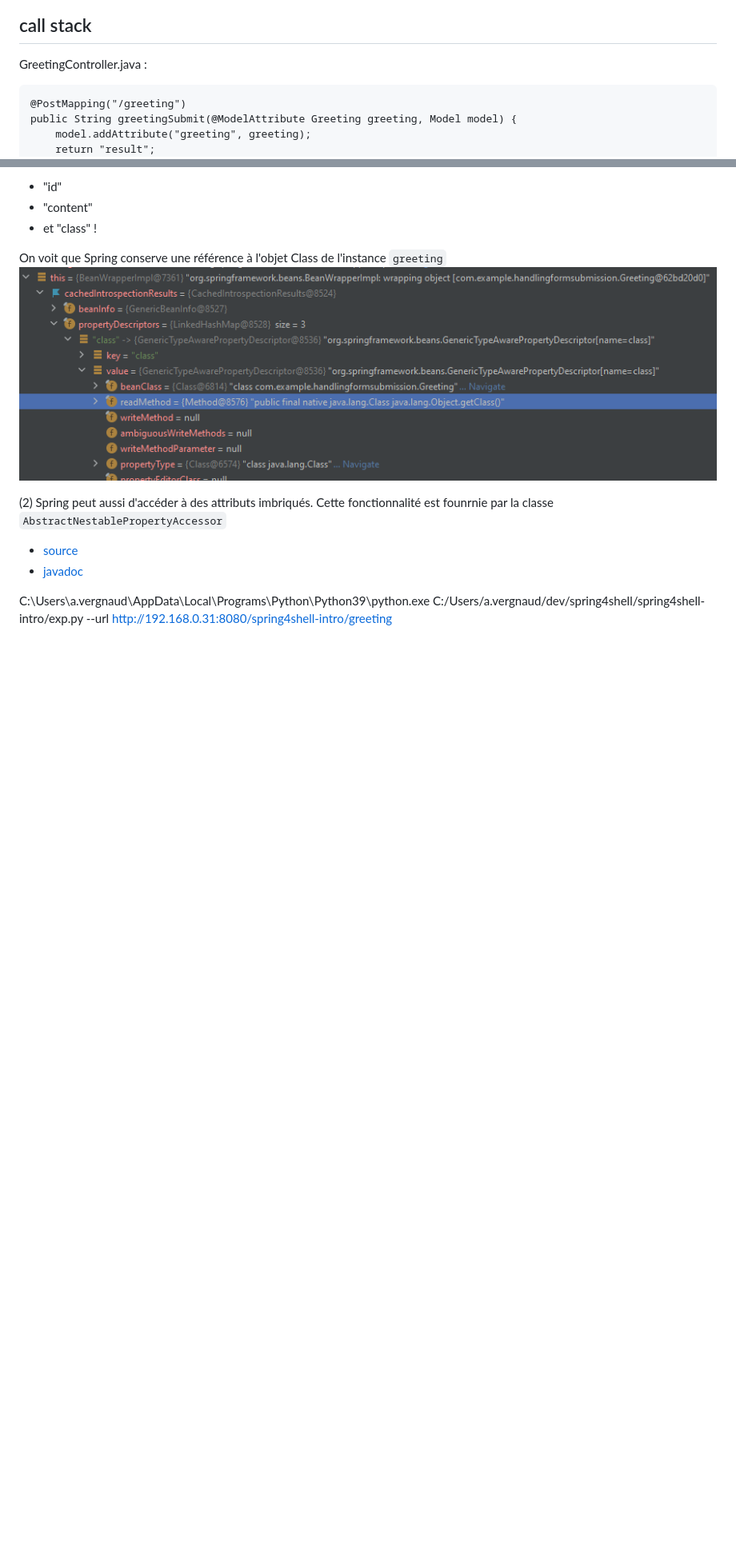
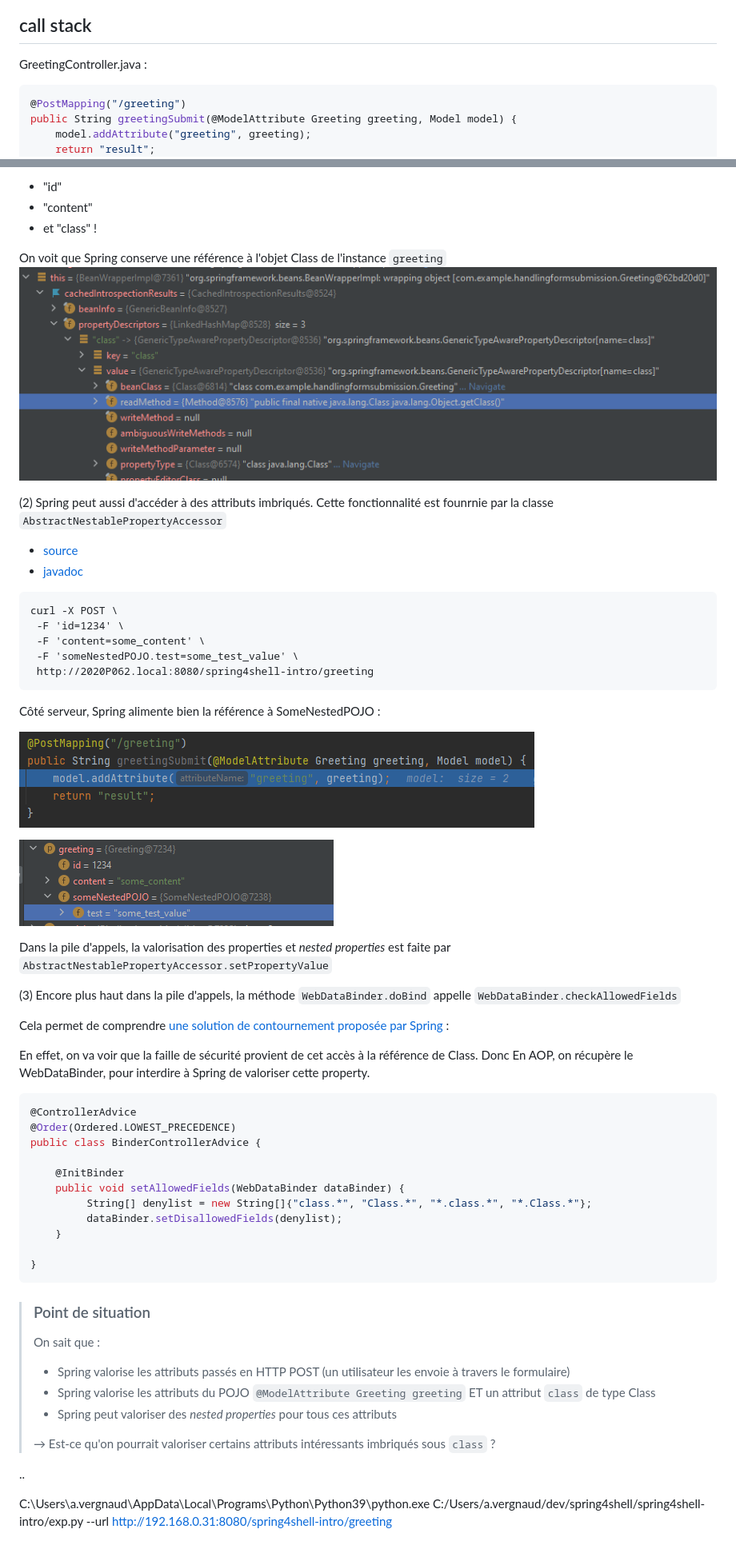
Before and after one commit to avergnaud/spring4shell-intro, a Markdown page: README.md, 2 parts joined by grey strips. Shown: that part at 80% size. Rendered like a GitHub page; pictures changed too: doc/nested_prop_1.PNG (added), doc/nested_prop_2.PNG (added); blank space fills up the shorter version.

````diff
--- a/README.md
+++ b/README.md
@@ -74,7 +74,7 @@ ou
 ## call stack
 
 GreetingController.java :
-```
+```java
 @PostMapping("/greeting")
 public String greetingSubmit(@ModelAttribute Greeting greeting, Model model) {
     model.addAttribute("greeting", greeting);
@@ -101,6 +101,53 @@ On voit que Spring conserve une référence à l'objet Class de l'instance `gree
 * [source](https://github.com/spring-projects/spring-framework/blob/8baf404893037951ac29393a41d40af4fa11775b/spring-beans/src/main/java/org/springframework/beans/AbstractNestablePropertyAccessor.java#L622)
 * [javadoc](https://docs.spring.io/spring-framework/docs/current/javadoc-api/org/springframework/beans/AbstractNestablePropertyAccessor.html)
 
+```
+curl -X POST \
+ -F 'id=1234' \
+ -F 'content=some_content' \
+ -F 'someNestedPOJO.test=some_test_value' \
+ http://2020P062.local:8080/spring4shell-intro/greeting
+```
+
+Côté serveur, Spring alimente bien la référence à SomeNestedPOJO :
+
+![nested pojo 1](./doc/nested_prop_1.PNG?raw=true)
+
+![nested pojo 2](./doc/nested_prop_2.PNG?raw=true)
+
+Dans la pile d'appels, la valorisation des properties et _nested properties_ est faite par `AbstractNestablePropertyAccessor.setPropertyValue`
+
+(3) Encore plus haut dans la pile d'appels, la méthode `WebDataBinder.doBind` appelle `WebDataBinder.checkAllowedFields`
+
+Cela permet de comprendre [une solution de contournement proposée par Spring](https://spring.io/blog/2022/03/31/spring-framework-rce-early-announcement#suggested-workarounds) :
+
+En effet, on va voir que la faille de sécurité provient de cet accès à la référence de Class.
+Donc En AOP, on récupère le WebDataBinder, pour interdire à Spring de valoriser cette property.
+
+```java
+@ControllerAdvice
+@Order(Ordered.LOWEST_PRECEDENCE)
+public class BinderControllerAdvice {
+
+    @InitBinder
+    public void setAllowedFields(WebDataBinder dataBinder) {
+         String[] denylist = new String[]{"class.*", "Class.*", "*.class.*", "*.Class.*"};
+         dataBinder.setDisallowedFields(denylist);
+    }
+
+}
+```
+
+> ### Point de situation
+> On sait que :
+> * Spring valorise les attributs passés en HTTP POST (un utilisateur les envoie à travers le formulaire)
+> * Spring valorise les attributs du POJO `@ModelAttribute Greeting greeting` ET un attribut `class` de type Class
+> * Spring peut valoriser des _nested properties_ pour tous ces attributs
+>
+> &#8594; Est-ce qu'on pourrait valoriser certains attributs intéressants imbriqués sous `class` ?
+
+..
+
 
 
 
````
Also changed, not shown: doc/WebDataBinder.drawio.png (added), 3 other files.
